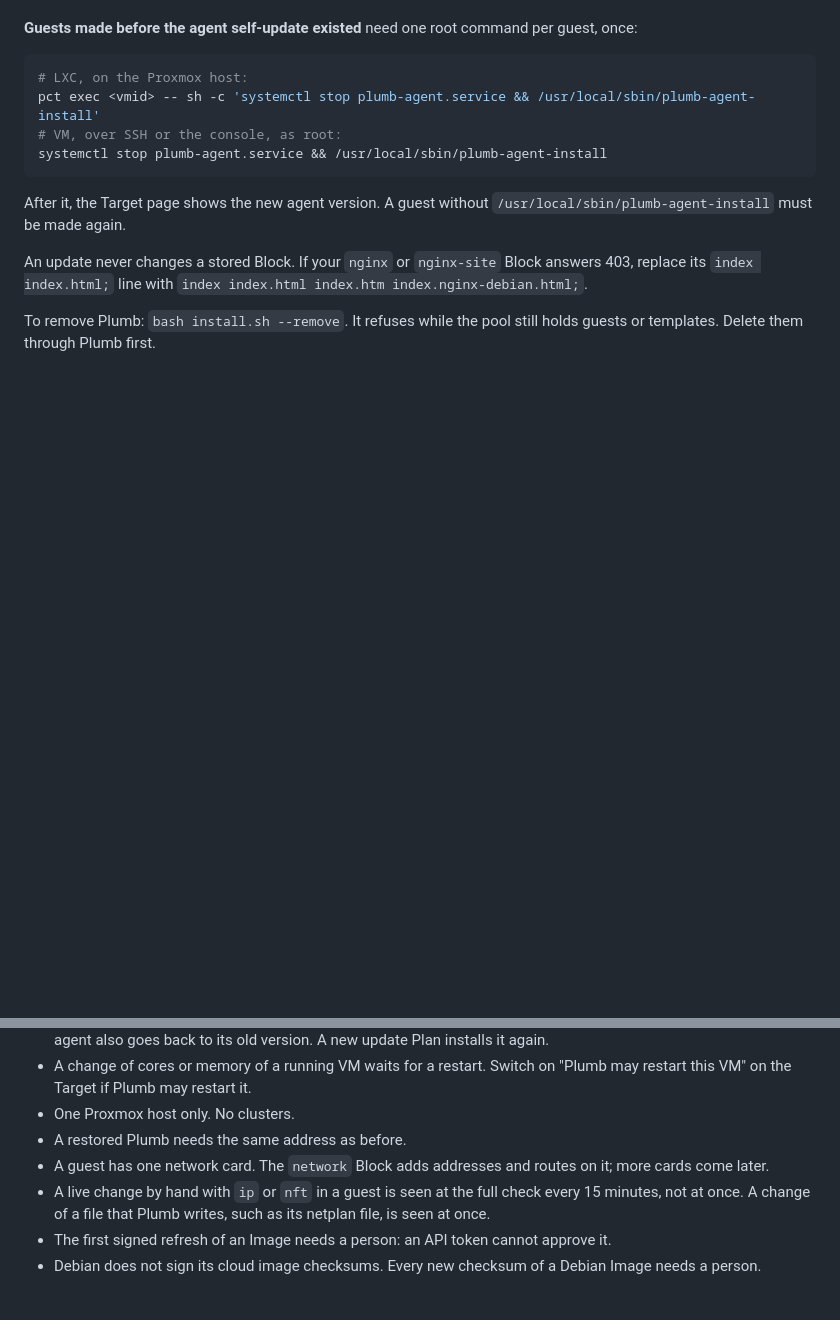
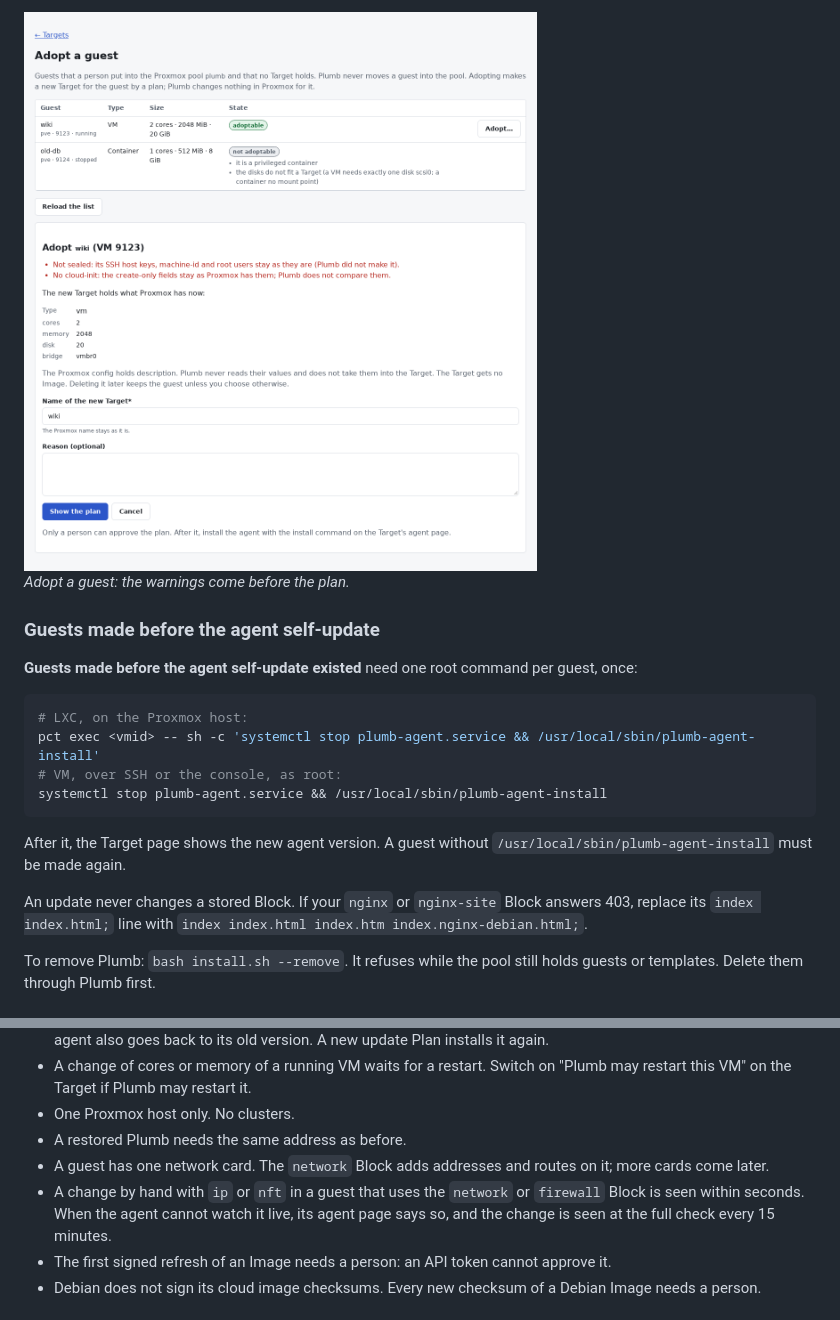
Before and after one commit to Bernotese/plumb, a Markdown page: README.md, 2 parts joined by grey strips. GitHub-like rendering; pictures changed too: docs/screenshots/readme-adopt.png (added); blank space fills up the shorter version.

```diff
--- a/README.md
+++ b/README.md
@@ -217,3 +301,7 @@ Agents in the guests update through a Plan: Plumb proposes it, you approve it.
+![Adopt a guest: the free guests of the pool, one adoptable and one with its reasons, and the wizard with the warnings in red](docs/screenshots/readme-adopt.png)
+<br>*Adopt a guest: the warnings come before the plan.*
+
+### Guests made before the agent self-update
 
 **Guests made before the agent self-update existed** need one root command per guest, once:
 
@@ -331,8 +419,9 @@ Keep the recovery key in any case.
 - A restored Plumb needs the same address as before.
 - A guest has one network card. The `network` Block adds addresses and routes on it; more cards
   come later.
-- A live change by hand with `ip` or `nft` in a guest is seen at the full check every 15 minutes,
-  not at once. A change of a file that Plumb writes, such as its netplan file, is seen at once.
+- A change by hand with `ip` or `nft` in a guest that uses the `network` or `firewall` Block is seen
+  within seconds. When the agent cannot watch it live, its agent page says so, and the change is
+  seen at the full check every 15 minutes.
 - The first signed refresh of an Image needs a person: an API token cannot approve it.
 - Debian does not sign its cloud image checksums. Every new checksum of a Debian Image needs a
   person.
```
Also changed, not shown: other parts of README.md (+85 -1 lines), docs/screenshots/readme-repair.png (added), docs/screenshots/readme-settings-general.png (added).
